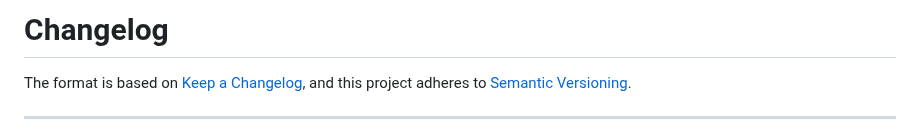
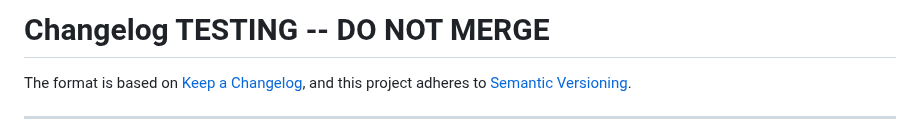
Before and after one commit to DoD-Platform-One/Keycloak, a Markdown page: CHANGELOG.md, the part around the change. GitHub-like rendering.

```diff
--- a/CHANGELOG.md
+++ b/CHANGELOG.md
@@ -1,4 +1,4 @@
-# Changelog
+# Changelog  TESTING -- DO NOT MERGE
 
 The format is based on [Keep a Changelog](https://keepachangelog.com/en/1.0.0/), and this project adheres to [Semantic Versioning](https://semver.org/spec/v2.0.0.html).
 
```
